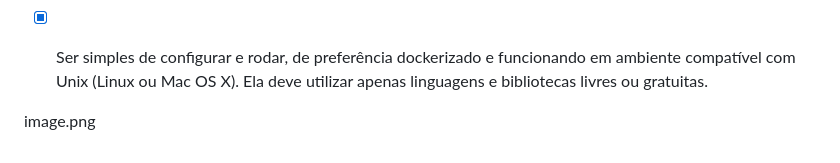
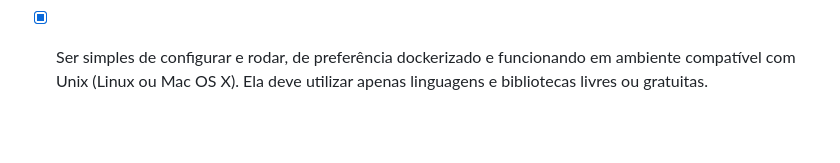
Before and after one commit to NaianeReis27/desafio-2-backend, a Markdown page: readme.md, the part around the change. Drawn GitHub-style; blank space fills up the shorter version.

```diff
--- a/readme.md
+++ b/readme.md
@@ -63,6 +63,3 @@ tipo |  data  |  valor   | cpf       | cartão     | hora  |cliente    | nome da
 - [x] Exibir uma lista das operações importadas por lojas, sendo que essa lista deve conter um totalizador do saldo em conta por loja.
 - [x] Ser escrita obrigatoriamente em Python 3.0+.
 - [x] Ser simples de configurar e rodar, de preferência dockerizado e funcionando em ambiente compatível com Unix (Linux ou Mac OS X). Ela deve utilizar apenas linguagens e bibliotecas livres ou gratuitas.
-
-
-image.png
```
